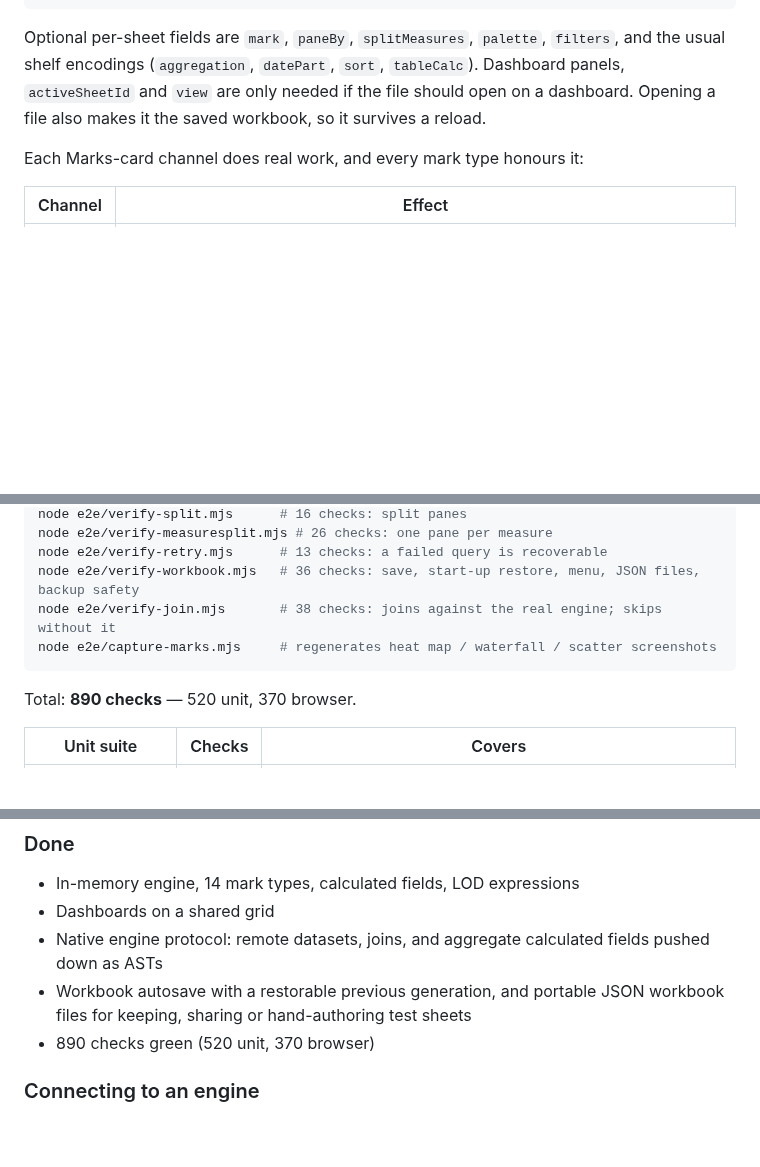
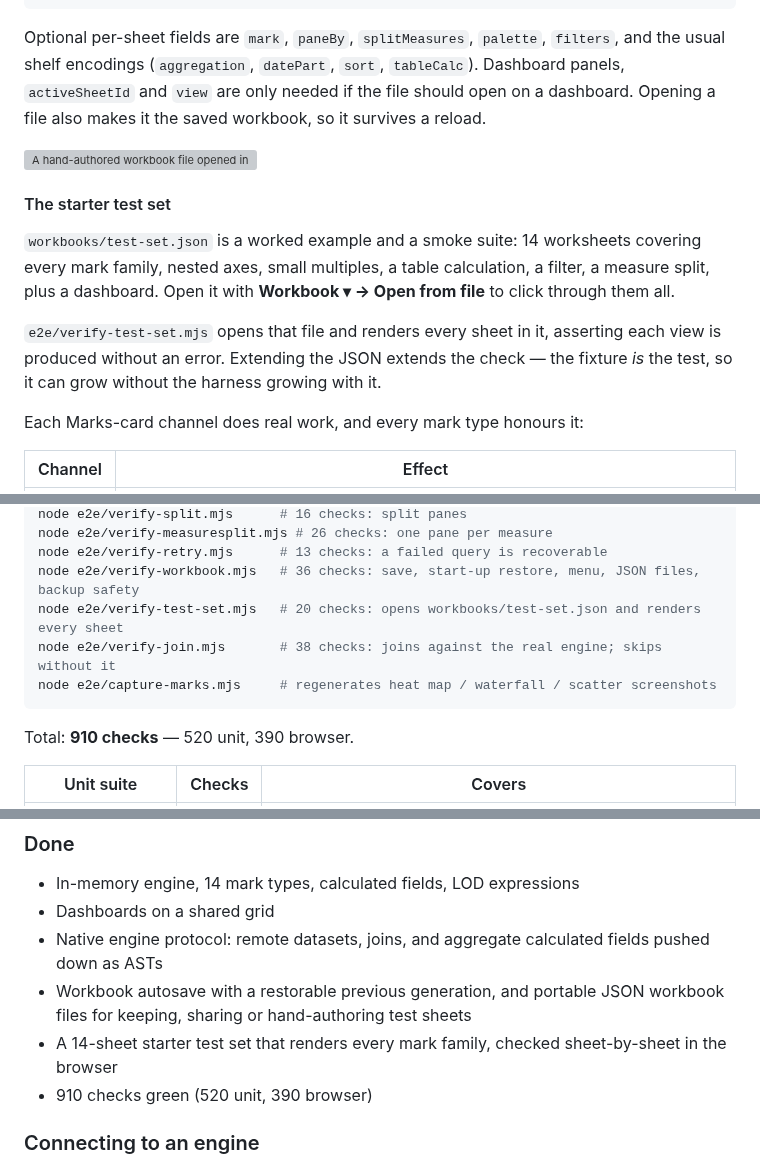
Before and after one commit to bfinucane/plateau, a Markdown page: README.md, 3 parts joined by grey strips. Drawn GitHub-style; blank space fills up the shorter version; grey boxes are pictures that could not be loaded.

````diff
--- a/README.md
+++ b/README.md
@@ -225,6 +225,19 @@ Optional per-sheet fields are `mark`, `paneBy`, `splitMeasures`, `palette`,
 file should open on a dashboard. Opening a file also makes it the saved workbook, so
 it survives a reload.
 
+![A hand-authored workbook file opened in the app](docs/screenshots/57-workbook-imported.png)
+
+#### The starter test set
+
+`workbooks/test-set.json` is a worked example and a smoke suite: 14 worksheets
+covering every mark family, nested axes, small multiples, a table calculation, a
+filter, a measure split, plus a dashboard. Open it with **Workbook ▾ → Open from
+file** to click through them all.
+
+`e2e/verify-test-set.mjs` opens that file and renders every sheet in it, asserting
+each view is produced without an error. Extending the JSON extends the check — the
+fixture *is* the test, so it can grow without the harness growing with it.
+
 Each Marks-card channel does real work, and every mark type honours it:
 
 | Channel | Effect |
@@ -355,11 +368,12 @@ node e2e/verify-split.mjs      # 16 checks: split panes
 node e2e/verify-measuresplit.mjs # 26 checks: one pane per measure
 node e2e/verify-retry.mjs      # 13 checks: a failed query is recoverable
 node e2e/verify-workbook.mjs   # 36 checks: save, start-up restore, menu, JSON files, backup safety
+node e2e/verify-test-set.mjs   # 20 checks: opens workbooks/test-set.json and renders every sheet
 node e2e/verify-join.mjs       # 38 checks: joins against the real engine; skips without it
 node e2e/capture-marks.mjs     # regenerates heat map / waterfall / scatter screenshots
 ```
 
-Total: **890 checks** — 520 unit, 370 browser.
+Total: **910 checks** — 520 unit, 390 browser.
 
 | Unit suite | Checks | Covers |
 | --- | --- | --- |
@@ -613,7 +629,9 @@ reason, instead of accepting the field and failing on its first query.
   pushed down as ASTs
 - Workbook autosave with a restorable previous generation, and portable JSON
   workbook files for keeping, sharing or hand-authoring test sheets
-- 890 checks green (520 unit, 370 browser)
+- A 14-sheet starter test set that renders every mark family, checked sheet-by-sheet
+  in the browser
+- 910 checks green (520 unit, 390 browser)
 
 ### Connecting to an engine
 
````
Also changed, not shown: other parts of README.md (+2 -0 lines), HANDOVER.md (+23 -12 lines), docs/screenshots/58-test-set-sheet.png (added), docs/screenshots/59-test-set-dashboard.png (added), 2 other files.
